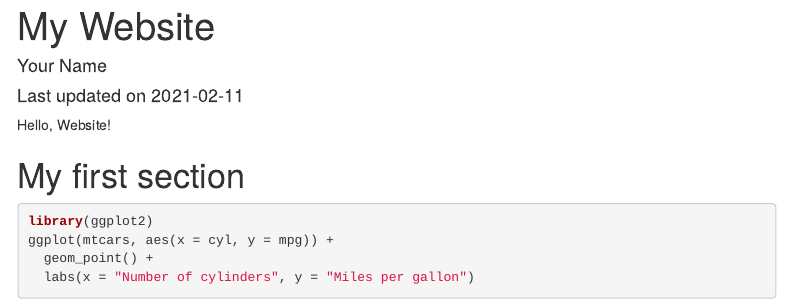
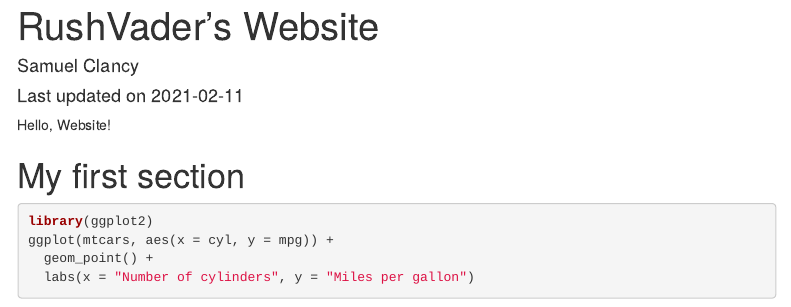
Before and after one commit to rushvader/HTML-School, an R Markdown document (RushVaderWeb/index.Rmd): the page in a window 1100 px wide, from its top. Rendered offline with R 4.5, knitr and Pandoc, with nearby package versions; menus at the side of the page are left out.

Commit message:
Updated about and index

```diff
--- a/RushVaderWeb/index.Rmd
+++ b/RushVaderWeb/index.Rmd
@@ -1,6 +1,6 @@
 ---
-title: "My Website"
-author: "Your Name"
+title: "RushVader's Website"
+author: "Samuel Clancy"
 date: "Last updated on `r Sys.Date()`"
 output:
 html_document:
```
Also changed, not shown: 2 other files.
